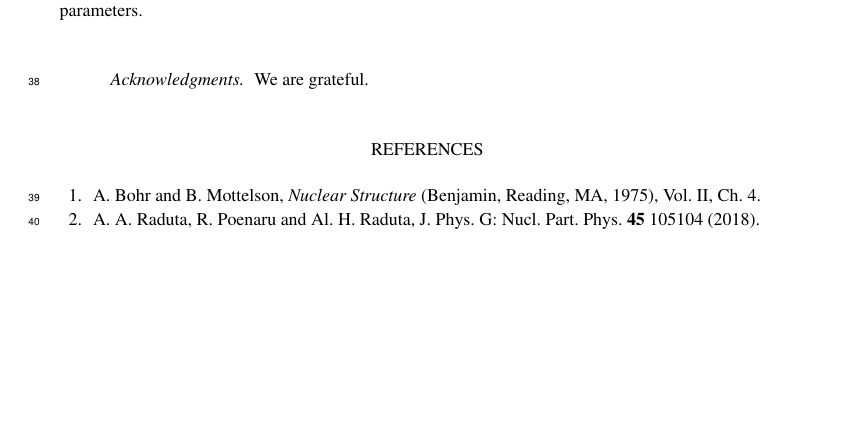
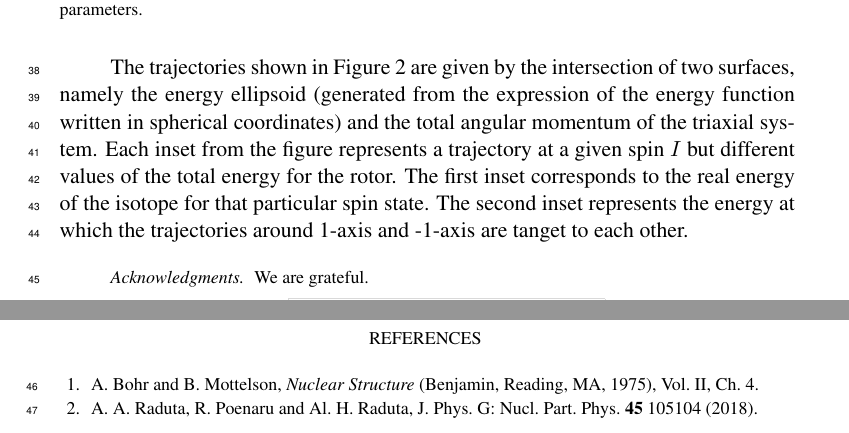
Before and after one commit to basavyr/SymmetryPartners-RJP, a LaTeX document (simple-code/simple-tex.tex): part of page 2 of 2 before the commit and two parts of pages 2 and 3 of 3 after it, the two joined at a grey line, cut so that both start at the same text, the shorter picture padded with empty space. Compiled offline with pdfLaTeX.

Commit message:
adds more text for a 3-page simple draft. optimized the figures.

```diff
--- a/simple-code/simple-tex.tex
+++ b/simple-code/simple-tex.tex
@@ -75,6 +75,8 @@ The trajectories of a rotational state from $TSD_1$  is graphically represented
     \label{trajectory}
 \end{figure}
 
+The trajectories shown in Figure \ref{trajectory} are given by the intersection of two surfaces, namely the energy ellipsoid (generated from the expression of the energy function written in spherical coordinates) and the total angular momentum of the triaxial system. Each inset from the figure represents a trajectory at a given spin $I$ but different values of the total energy for the rotor. The first inset corresponds to the real energy of the isotope for that particular spin state. The second inset represents the energy at which the trajectories around 1-axis and -1-axis are tanget to each other.
+
 \begin{acknowledgement}
 We are grateful.
 \end{acknowledgement}
```
